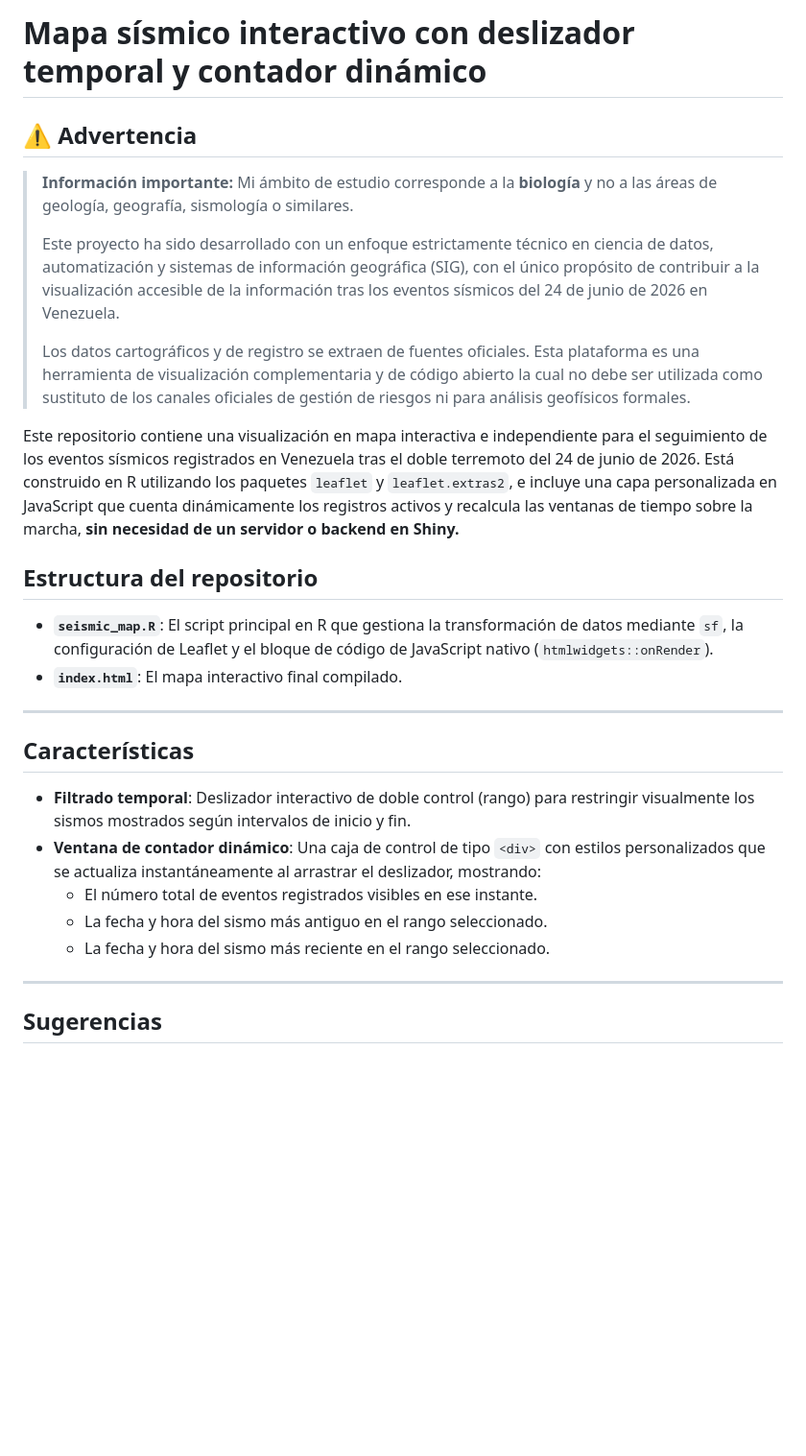
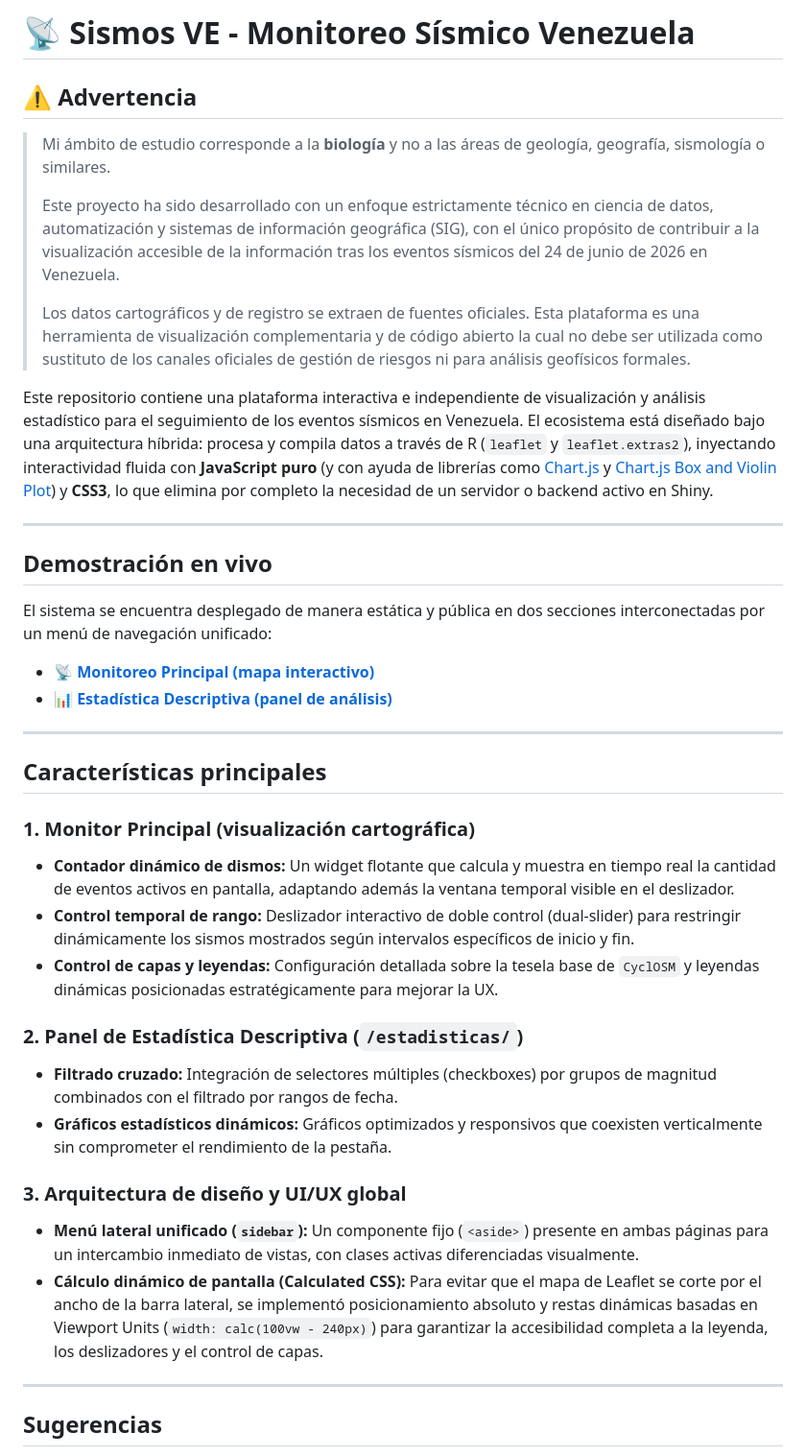
Before and after one commit to itsmiguelrojas/seismic_monitor, a Markdown page: README.md, the part around one of its changes. Shown at 96% size. Rendered like a GitHub page; blank space fills up the shorter version.

```diff
--- a/README.md
+++ b/README.md
@@ -1,29 +1,39 @@
-# Mapa sísmico interactivo con deslizador temporal y contador dinámico
+# 📡 Sismos VE - Monitoreo Sísmico Venezuela
 
 ## ⚠️ Advertencia
-
-> **Información importante:** Mi ámbito de estudio corresponde a la **biología** y no a las áreas de geología, geografía, sismología o similares.
+> Mi ámbito de estudio corresponde a la **biología** y no a las áreas de geología, geografía, sismología o similares.
 >
 > Este proyecto ha sido desarrollado con un enfoque estrictamente técnico en ciencia de datos, automatización y sistemas de información geográfica (SIG), con el único propósito de contribuir a la visualización accesible de la información tras los eventos sísmicos del 24 de junio de 2026 en Venezuela.
 >
 > Los datos cartográficos y de registro se extraen de fuentes oficiales. Esta plataforma es una herramienta de visualización complementaria y de código abierto la cual no debe ser utilizada como sustituto de los canales oficiales de gestión de riesgos ni para análisis geofísicos formales.
 
-Este repositorio contiene una visualización en mapa interactiva e independiente para el seguimiento de los eventos sísmicos registrados en Venezuela tras el doble terremoto del 24 de junio de 2026. Está construido en R utilizando los paquetes `leaflet` y `leaflet.extras2`, e incluye una capa personalizada en JavaScript que cuenta dinámicamente los registros activos y recalcula las ventanas de tiempo sobre la marcha, **sin necesidad de un servidor o backend en Shiny.**
-
-## Estructura del repositorio
-
-* **`seismic_map.R`**: El script principal en R que gestiona la transformación de datos mediante `sf`, la configuración de Leaflet y el bloque de código de JavaScript nativo (`htmlwidgets::onRender`).
-* **`index.html`**: El mapa interactivo final compilado.
+Este repositorio contiene una plataforma interactiva e independiente de visualización y análisis estadístico para el seguimiento de los eventos sísmicos en Venezuela. El ecosistema está diseñado bajo una arquitectura híbrida: procesa y compila datos a través de R (`leaflet` y `leaflet.extras2`), inyectando interactividad fluida con **JavaScript puro** (y con ayuda de librerías como [Chart.js](https://www.chartjs.org/) y [Chart.js Box and Violin Plot](https://github.com/sgratzl/chartjs-chart-boxplot)) y **CSS3**, lo que elimina por completo la necesidad de un servidor o backend activo en Shiny.
 
 ---
 
-## Características
+## Demostración en vivo
 
-* **Filtrado temporal**: Deslizador interactivo de doble control (rango) para restringir visualmente los sismos mostrados según intervalos de inicio y fin.
-* **Ventana de contador dinámico**: Una caja de control de tipo `<div>` con estilos personalizados que se actualiza instantáneamente al arrastrar el deslizador, mostrando:
-  * El número total de eventos registrados visibles en ese instante.
-  * La fecha y hora del sismo más antiguo en el rango seleccionado.
-  * La fecha y hora del sismo más reciente en el rango seleccionado.
+El sistema se encuentra desplegado de manera estática y pública en dos secciones interconectadas por un menú de navegación unificado:
+
+* **[📡 Monitoreo Principal (mapa interactivo)](https://itsmiguelrojas.github.io/seismic_monitor/)**
+* **[📊 Estadística Descriptiva (panel de análisis)](https://itsmiguelrojas.github.io/seismic_monitor/estadisticas/)**
+
+---
+
+## Características principales
+
+### 1. Monitor Principal (visualización cartográfica)
+* **Contador dinámico de dismos:** Un widget flotante que calcula y muestra en tiempo real la cantidad de eventos activos en pantalla, adaptando además la ventana temporal visible en el deslizador.
+* **Control temporal de rango:** Deslizador interactivo de doble control (dual-slider) para restringir dinámicamente los sismos mostrados según intervalos específicos de inicio y fin.
+* **Control de capas y leyendas:** Configuración detallada sobre la tesela base de `CyclOSM` y leyendas dinámicas posicionadas estratégicamente para mejorar la UX.
+
+### 2. Panel de Estadística Descriptiva (`/estadisticas/`)
+* **Filtrado cruzado:** Integración de selectores múltiples (checkboxes) por grupos de magnitud combinados con el filtrado por rangos de fecha.
+* **Gráficos estadísticos dinámicos:** Gráficos optimizados y responsivos que coexisten verticalmente sin comprometer el rendimiento de la pestaña.
+
+### 3. Arquitectura de diseño y UI/UX global
+* **Menú lateral unificado (`sidebar`):** Un componente fijo (`<aside>`) presente en ambas páginas para un intercambio inmediato de vistas, con clases activas diferenciadas visualmente.
+* **Cálculo dinámico de pantalla (Calculated CSS):** Para evitar que el mapa de Leaflet se corte por el ancho de la barra lateral, se implementó posicionamiento absoluto y restas dinámicas basadas en Viewport Units (`width: calc(100vw - 240px)`) para garantizar la accesibilidad completa a la leyenda, los deslizadores y el control de capas.
 
 ---
 
```
Also changed, not shown: other parts of README.md (+58 -8 lines).
